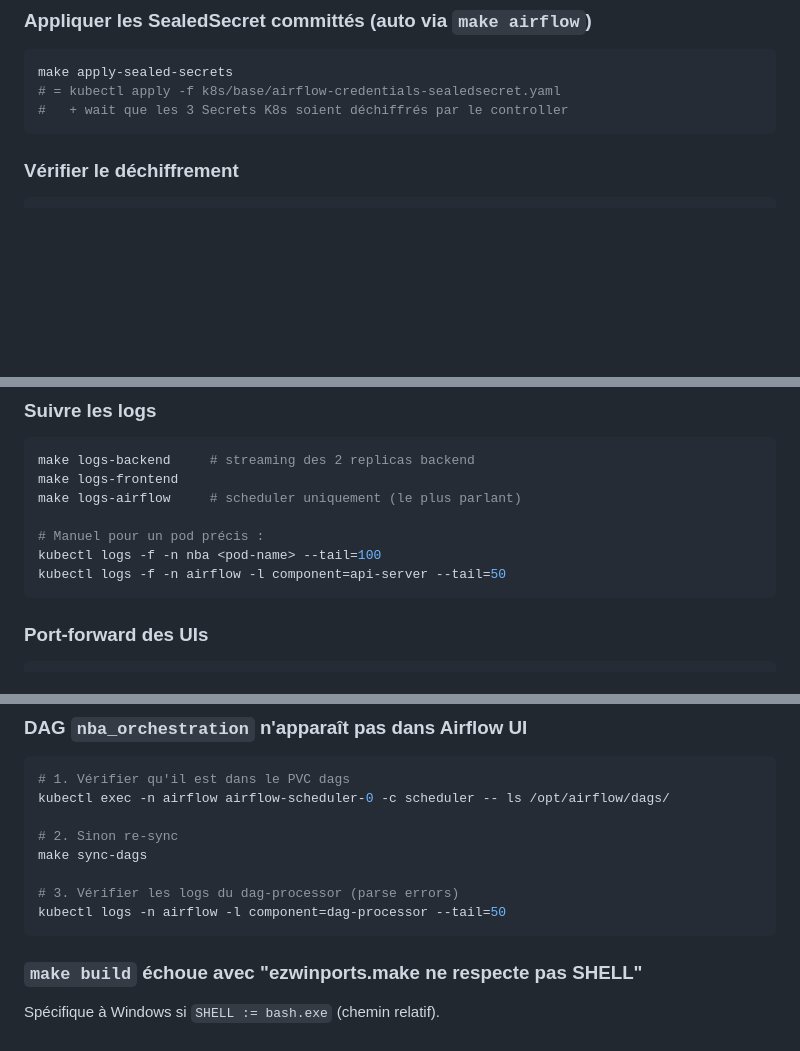
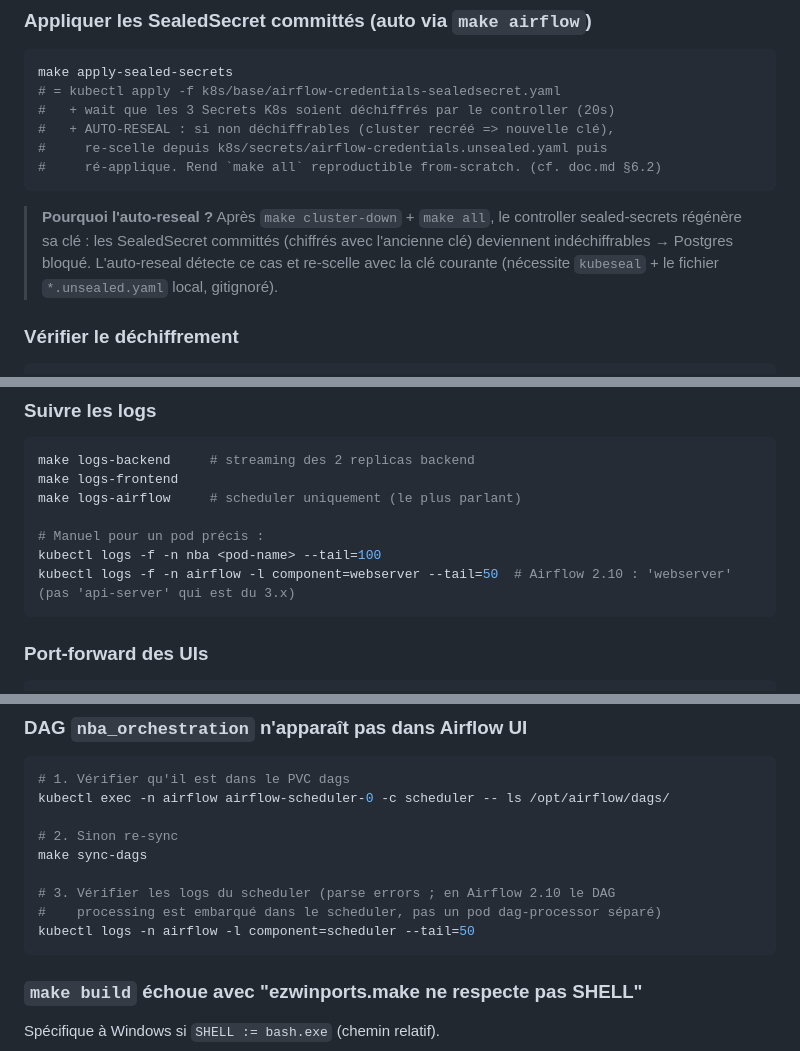
Before and after one commit to Mael8zinsou/nba-predictor, a Markdown page: docs/key_commands.md, 3 parts joined by grey strips. Drawn GitHub-style; blank space fills up the shorter version.

````diff
--- a/docs/key_commands.md
+++ b/docs/key_commands.md
@@ -289,8 +289,17 @@ git commit -m "chore: regen SealedSecret après rotation password postgres"
 ```bash
 make apply-sealed-secrets
 # = kubectl apply -f k8s/base/airflow-credentials-sealedsecret.yaml
-#   + wait que les 3 Secrets K8s soient déchiffrés par le controller
+#   + wait que les 3 Secrets K8s soient déchiffrés par le controller (20s)
+#   + AUTO-RESEAL : si non déchiffrables (cluster recréé => nouvelle clé),
+#     re-scelle depuis k8s/secrets/airflow-credentials.unsealed.yaml puis
+#     ré-applique. Rend `make all` reproductible from-scratch. (cf. doc.md §6.2)
 ```
+
+> **Pourquoi l'auto-reseal ?** Après `make cluster-down` + `make all`, le
+> controller sealed-secrets régénère sa clé : les SealedSecret committés
+> (chiffrés avec l'ancienne clé) deviennent indéchiffrables → Postgres bloqué.
+> L'auto-reseal détecte ce cas et re-scelle avec la clé courante (nécessite
+> `kubeseal` + le fichier `*.unsealed.yaml` local, gitignoré).
 
 ### Vérifier le déchiffrement
 
@@ -801,7 +810,7 @@ make logs-airflow     # scheduler uniquement (le plus parlant)
 
 # Manuel pour un pod précis :
 kubectl logs -f -n nba <pod-name> --tail=100
-kubectl logs -f -n airflow -l component=api-server --tail=50
+kubectl logs -f -n airflow -l component=webserver --tail=50  # Airflow 2.10 : 'webserver' (pas 'api-server' qui est du 3.x)
 ```
 
 ### Port-forward des UIs
@@ -1033,8 +1042,9 @@ kubectl exec -n airflow airflow-scheduler-0 -c scheduler -- ls /opt/airflow/dags
 # 2. Sinon re-sync
 make sync-dags
 
-# 3. Vérifier les logs du dag-processor (parse errors)
-kubectl logs -n airflow -l component=dag-processor --tail=50
+# 3. Vérifier les logs du scheduler (parse errors ; en Airflow 2.10 le DAG
+#    processing est embarqué dans le scheduler, pas un pod dag-processor séparé)
+kubectl logs -n airflow -l component=scheduler --tail=50
 ```
 
 ### `make build` échoue avec "ezwinports.make ne respecte pas SHELL"
````
Also changed, not shown: README.md (+5 -3 lines), docs/doc.md (+2 -2 lines).
